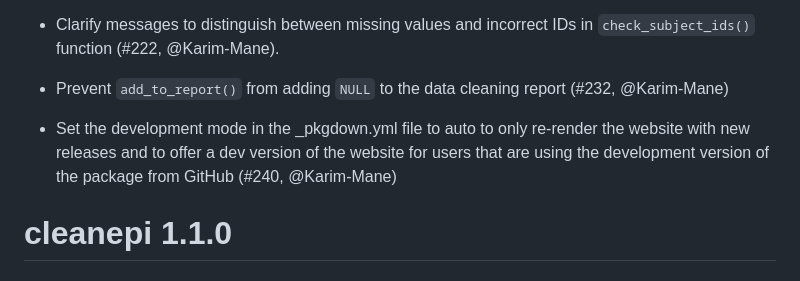
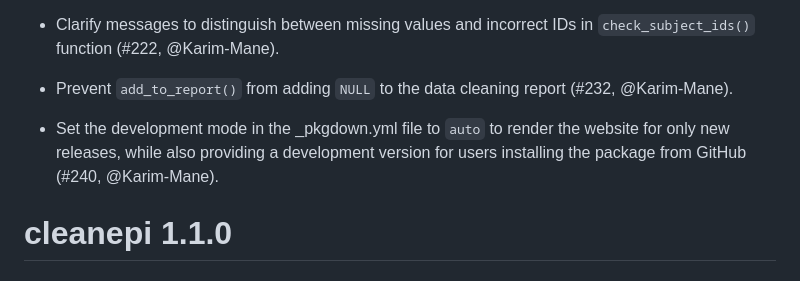
Before and after one commit to epiverse-trace/cleanepi, a Markdown page: NEWS.md, the part around the change. Rendered like a GitHub page.

Commit message:
Update NEWS.md
Co-authored-by: Abdoelnaser M Degoot <degoot@aims.ac.za>

```diff
--- a/NEWS.md
+++ b/NEWS.md
@@ -28,12 +28,12 @@ attributes (#220, @Karim-Mane).
 `check_subject_ids()` function (#222, @Karim-Mane).
 
 * Prevent `add_to_report()` from adding `NULL` to the data cleaning report
-(#232, @Karim-Mane)
+(#232, @Karim-Mane).
 
-* Set the development mode in the _pkgdown.yml file to auto to only re-render
-the website with new releases and to offer a dev version of the website for
-users that are using the development version of the package from GitHub
-(#240, @Karim-Mane)
+* Set the development mode in the _pkgdown.yml file to `auto` to  render
+the website for only new releases,  while also providing a development version
+for users installing the package from GitHub
+(#240, @Karim-Mane).
 
 # cleanepi 1.1.0
 
```
